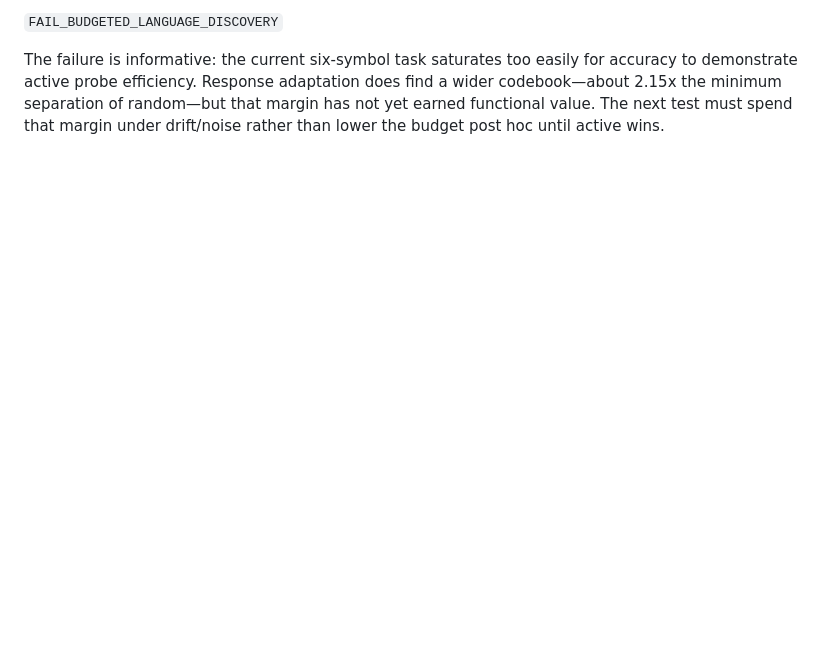
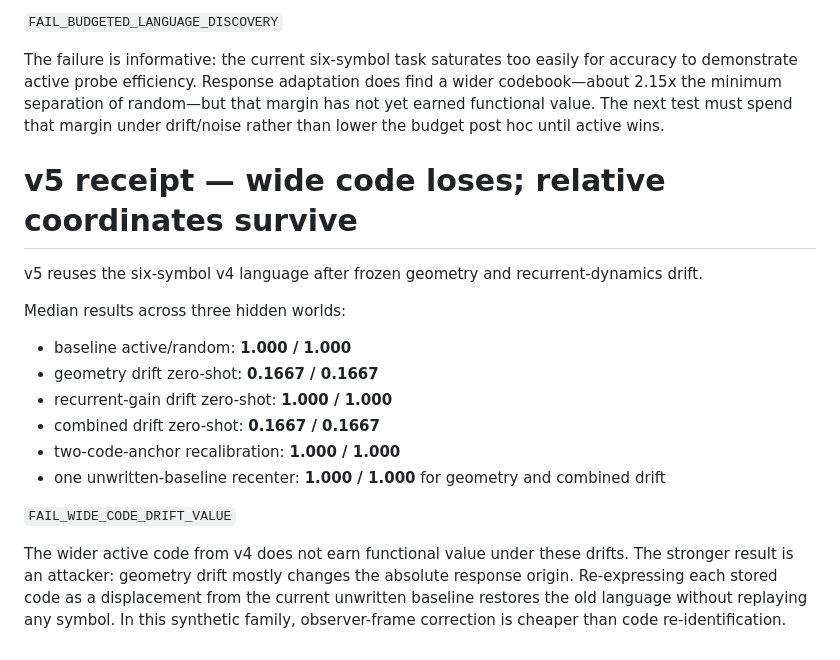
Before and after one commit to anttiluode/FrequencyAddressedNonlinearModalCell, a Markdown page: RESULTS.md, the part around the change. Rendered like a GitHub page; blank space fills up the shorter version.

Commit message:
Record v5 drift boundary

```diff
--- a/RESULTS.md
+++ b/RESULTS.md
@@ -83,3 +83,21 @@ Across hidden worlds 4, 9 and 14:
 `FAIL_BUDGETED_LANGUAGE_DISCOVERY`
 
 The failure is informative: the current six-symbol task saturates too easily for accuracy to demonstrate active probe efficiency. Response adaptation does find a wider codebook—about 2.15x the minimum separation of random—but that margin has not yet earned functional value. The next test must spend that margin under drift/noise rather than lower the budget post hoc until active wins.
+
+
+# v5 receipt — wide code loses; relative coordinates survive
+
+v5 reuses the six-symbol v4 language after frozen geometry and recurrent-dynamics drift.
+
+Median results across three hidden worlds:
+
+- baseline active/random: **1.000 / 1.000**
+- geometry drift zero-shot: **0.1667 / 0.1667**
+- recurrent-gain drift zero-shot: **1.000 / 1.000**
+- combined drift zero-shot: **0.1667 / 0.1667**
+- two-code-anchor recalibration: **1.000 / 1.000**
+- one unwritten-baseline recenter: **1.000 / 1.000** for geometry and combined drift
+
+`FAIL_WIDE_CODE_DRIFT_VALUE`
+
+The wider active code from v4 does not earn functional value under these drifts. The stronger result is an attacker: geometry drift mostly changes the absolute response origin. Re-expressing each stored code as a displacement from the current unwritten baseline restores the old language without replaying any symbol. In this synthetic family, observer-frame correction is cheaper than code re-identification.
```
